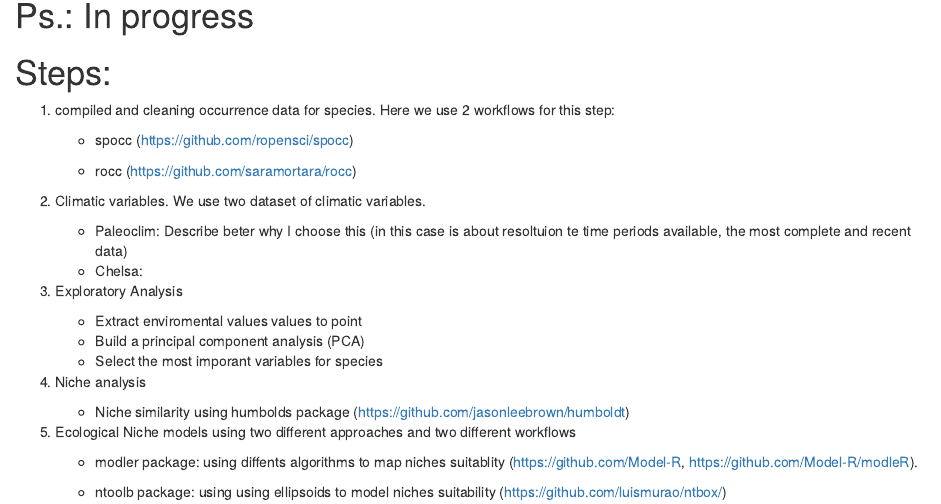
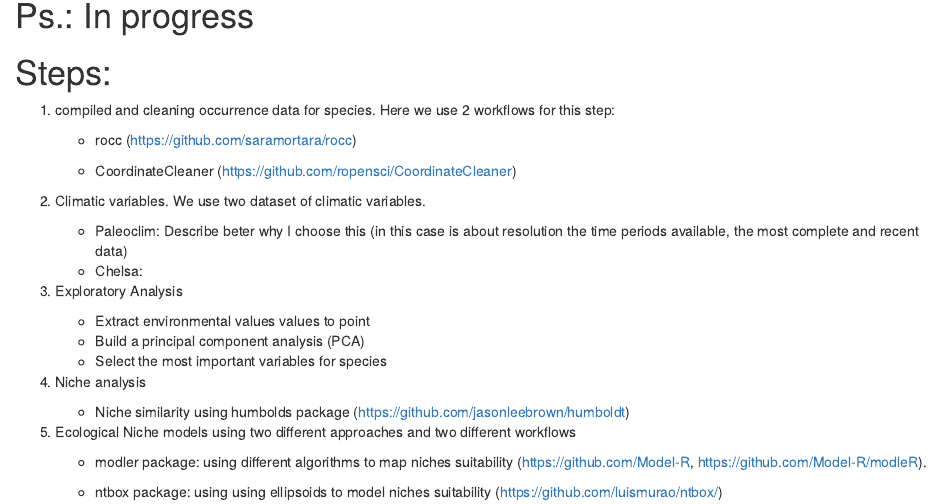
Before and after one commit to Tai-Rocha/Disjoint_birds_AM_AF, an R Markdown document (README.Rmd): the page in a window 1100 px wide, from 240 px down. Rendered offline with R 4.5, knitr and Pandoc, with nearby package versions.

Commit message:
Update README.Rmd

```diff
--- a/README.Rmd
+++ b/README.Rmd
@@ -1,29 +1,28 @@
-##############################################################################################
+###################################################################################
 # Title: "Disjoint birds of Amazon and Atlantic forests"
 # Author: "Tainá Rocha"
 # This is a repository of niche analysis for disjoint Amazon and Atlantic forest birds.
-##############################################################################################
+###################################################################################
 # Ps.: In progress
 
 # Steps:
 
 1. compiled and cleaning occurrence data for species. Here we use 2 workflows for this step:
 
-    - spocc (https://github.com/ropensci/spocc)
+    - rocc (https://github.com/saramortara/rocc)
 
+    - CoordinateCleaner (https://github.com/ropensci/CoordinateCleaner)
 
-
-    - rocc (https://github.com/saramortara/rocc)
 2. Climatic variables. We use two dataset of climatic variables.
 
-      - Paleoclim: Describe beter why I choose this (in this case is about resoltuion te time periods      available, the most complete and recent data)
+      - Paleoclim: Describe beter why I choose this (in this case is about resolution the time periods available, the most complete and recent data)
       - Chelsa:
 
 3. Exploratory Analysis
 
-      - Extract enviromental values values to point
+      - Extract environmental values values to point
       - Build a principal component analysis (PCA)
-      - Select the most imporant variables for species
+      - Select the most important variables for species
 
 4. Niche analysis
 
@@ -31,6 +30,6 @@
 
 5. Ecological Niche models using two different approaches and two different workflows
 
-      - modler package: using diffents algorithms to map niches suitablity  (https://github.com/Model-R,     https://github.com/Model-R/modleR).
+      - modler package: using different algorithms to map niches suitability  (https://github.com/Model-R,     https://github.com/Model-R/modleR).
 
-      - ntoolb package: using using ellipsoids to model niches suitability (https://github.com/luismurao/ntbox/)
+      - ntbox package: using using ellipsoids to model niches suitability (https://github.com/luismurao/ntbox/)
```
